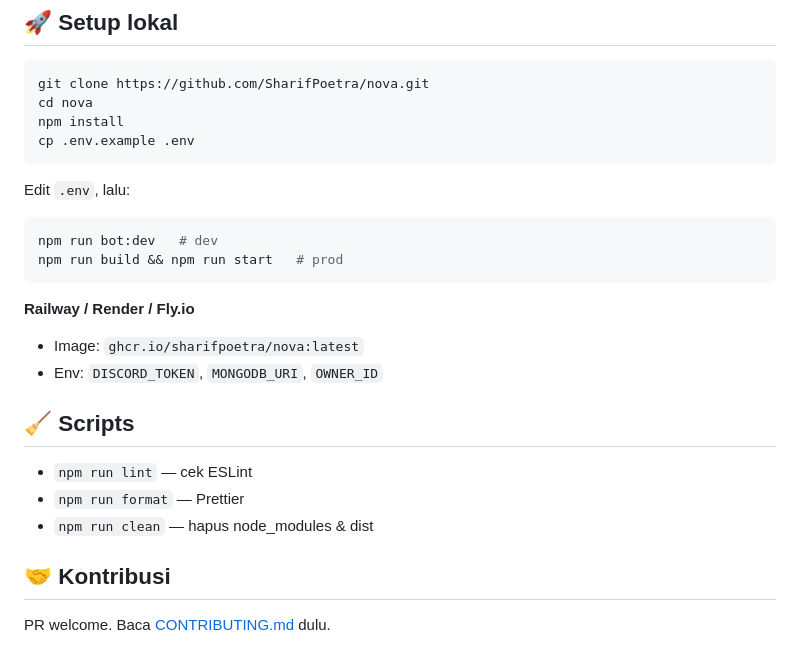
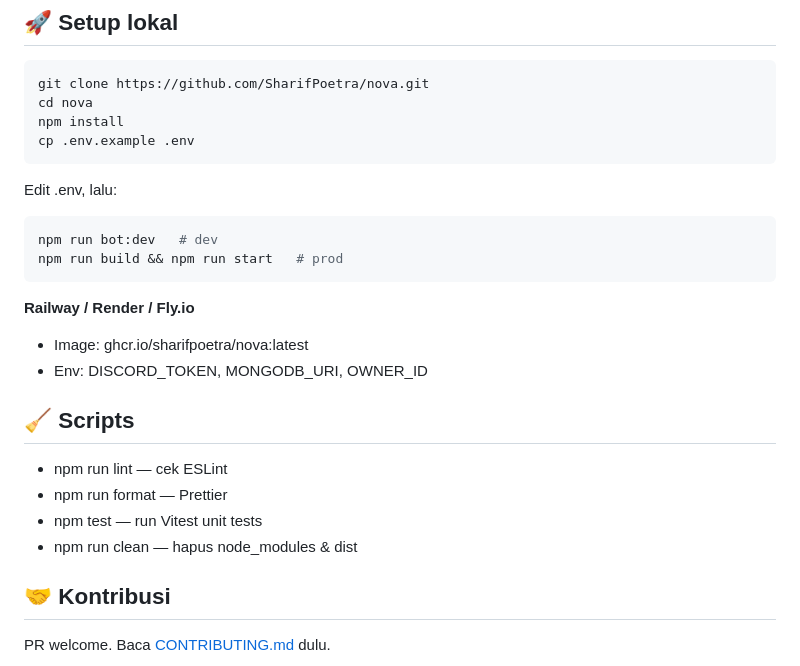
Before and after one commit to SharifPoetra/nova, a Markdown page: README.md, the part around one of its changes. Drawn GitHub-style.

````diff
--- a/README.md
+++ b/README.md
@@ -78,7 +89,7 @@ npm install
 cp .env.example .env
 ```
 
-Edit `.env`, lalu:
+Edit .env, lalu:
 
 ```bash
 npm run bot:dev   # dev
@@ -86,14 +97,15 @@ npm run build && npm run start   # prod
 ```
 
 **Railway / Render / Fly.io**
-- Image: `ghcr.io/sharifpoetra/nova:latest`
-- Env: `DISCORD_TOKEN`, `MONGODB_URI`, `OWNER_ID`
+- Image: ghcr.io/sharifpoetra/nova:latest
+- Env: DISCORD_TOKEN, MONGODB_URI, OWNER_ID
 
 ## 🧹 Scripts
 
-- `npm run lint` — cek ESLint
-- `npm run format` — Prettier
-- `npm run clean` — hapus node_modules & dist
+- npm run lint — cek ESLint
+- npm run format — Prettier
+- npm test — run Vitest unit tests
+- npm run clean — hapus node_modules & dist
 
 ## 🤝 Kontribusi
 
````
Also changed, not shown: other parts of README.md (+21 -10 lines).
